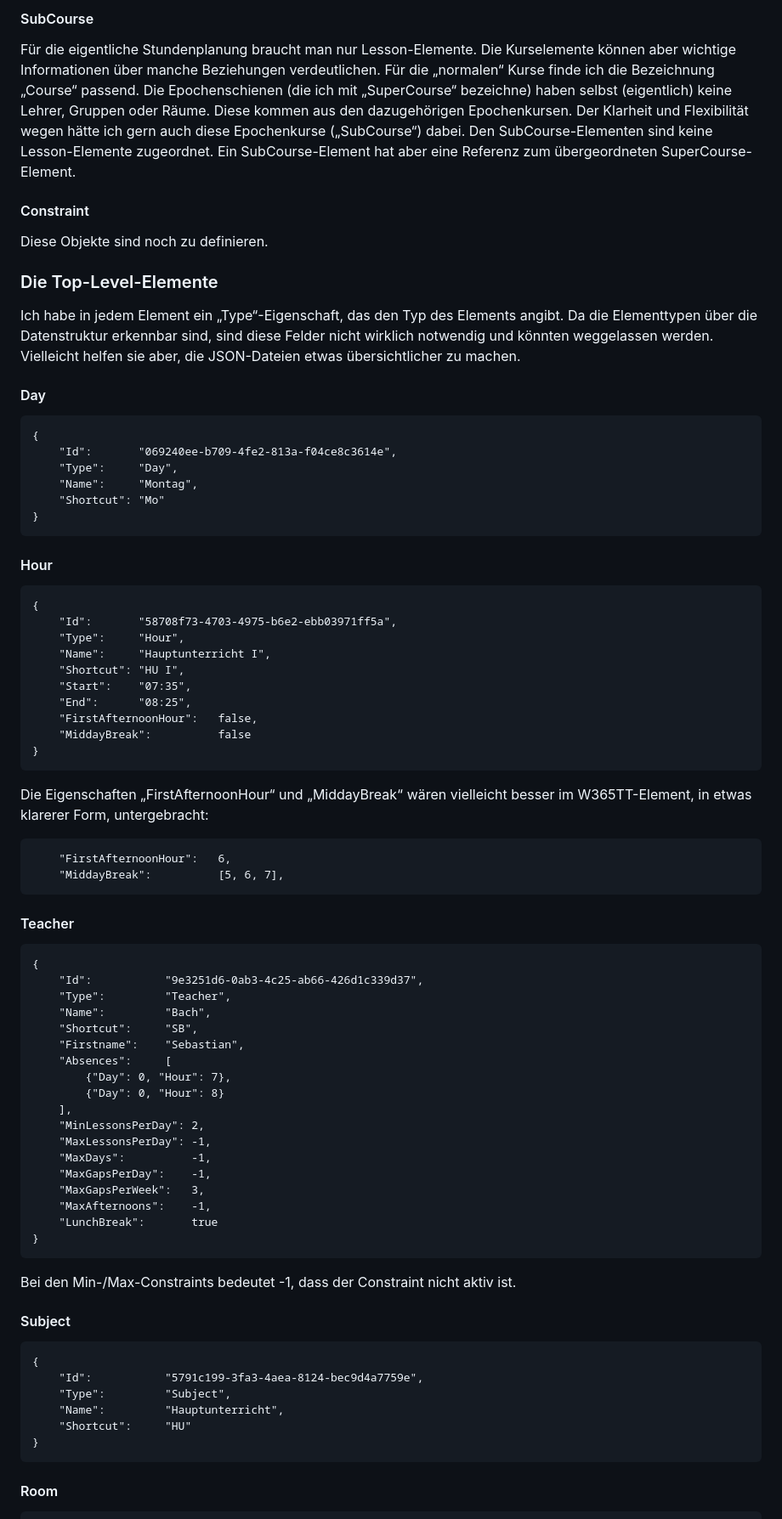
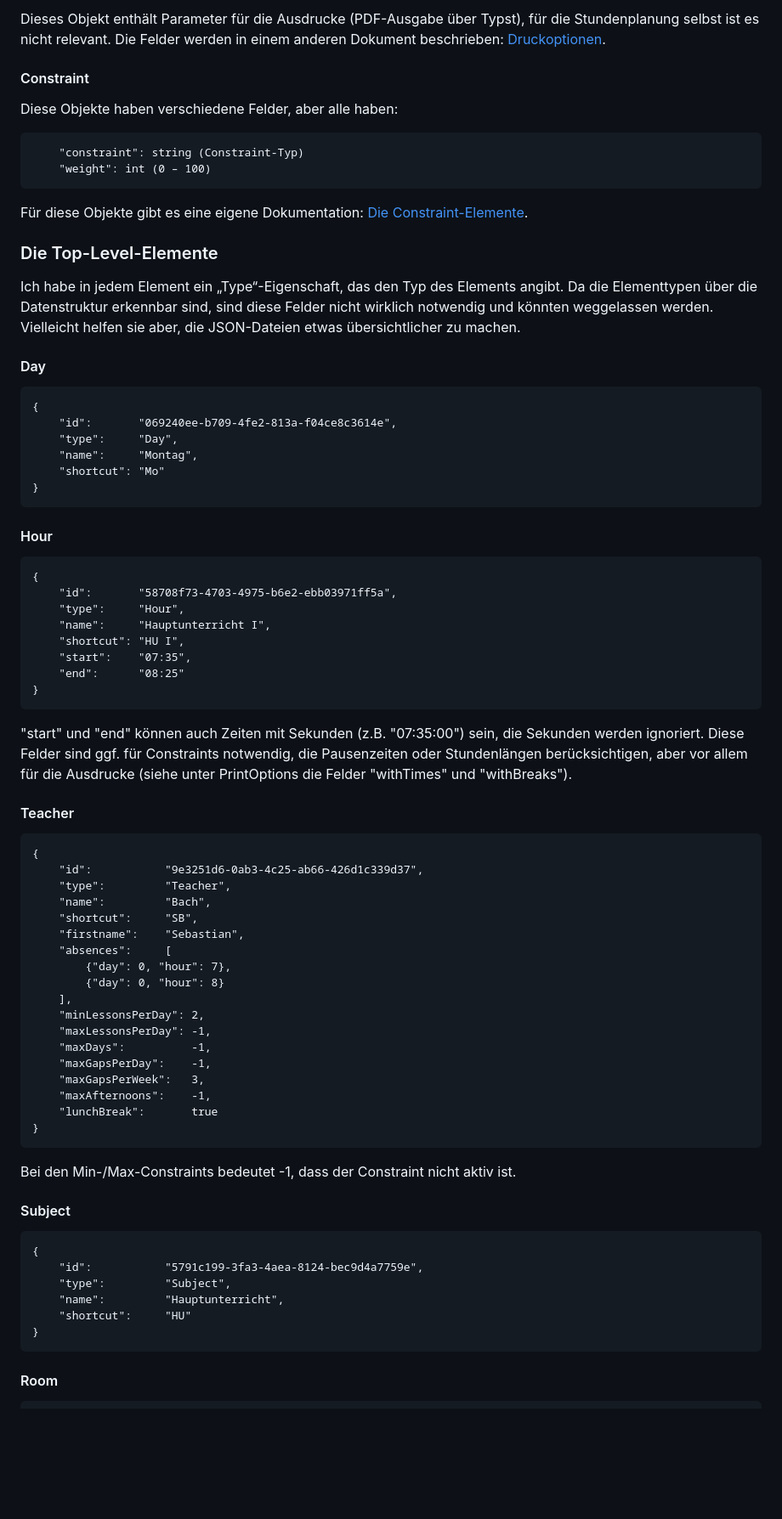
Before and after one commit to gradgrind/W365toFET, a Markdown page: docs/stundenplanschnittstelle.md, the part around one of its changes. Shown at 85% size. Drawn GitHub-style; blank space fills up the shorter version.

````diff
--- a/docs/stundenplanschnittstelle.md
+++ b/docs/stundenplanschnittstelle.md
@@ -80,11 +55,16 @@ Statt über das RoomGroup-Feld der Room-Elemente eine Raumgruppe (die eigentlich
 
-#### SubCourse
-
-Für die eigentliche Stundenplanung braucht man nur Lesson-Elemente. Die Kurselemente können aber wichtige Informationen über manche Beziehungen verdeutlichen. Für die „normalen“ Kurse finde ich die Bezeichnung „Course“ passend. Die Epochenschienen (die ich mit „SuperCourse“ bezeichne) haben selbst (eigentlich) keine Lehrer, Gruppen oder Räume. Diese kommen aus den dazugehörigen Epochenkursen. Der Klarheit und Flexibilität wegen hätte ich gern auch diese Epochenkurse („SubCourse“) dabei. Den SubCourse-Elementen sind keine Lesson-Elemente zugeordnet. Ein SubCourse-Element hat aber eine Referenz zum übergeordneten SuperCourse-Element.
+Dieses Objekt enthält Parameter für die Ausdrucke (PDF-Ausgabe über Typst), für die Stundenplanung selbst ist es nicht relevant. Die Felder werden in einem anderen Dokument beschrieben: [Druckoptionen](druckoptionen.md#druckoptionen).
 
 #### Constraint
 
-Diese Objekte sind noch zu definieren.
+Diese Objekte haben verschiedene Felder, aber alle haben:
+
+```
+    "constraint": string (Constraint-Typ)
+    "weight": int (0 – 100)
+```
+
+Für diese Objekte gibt es eine eigene Dokumentation: [Die Constraint-Elemente](constraintelemente.md#die-constraint-elemente).
 
 ### Die Top-Level-Elemente
 
@@ -94,10 +74,10 @@ Ich habe in jedem Element ein „Type“-Eigenschaft, das den Typ des Elements a
 
 ```
 {
-    "Id":       "069240ee-b709-4fe2-813a-f04ce8c3614e",
-    "Type":     "Day",
-	"Name":     "Montag",
-	"Shortcut": "Mo"
+    "id":       "069240ee-b709-4fe2-813a-f04ce8c3614e",
+    "type":     "Day",
+	"name":     "Montag",
+	"shortcut": "Mo"
 }
 ```
 
@@ -105,45 +85,38 @@ Ich habe in jedem Element ein „Type“-Eigenschaft, das den Typ des Elements a
 
 ```
 {
-    "Id":       "58708f73-4703-4975-b6e2-ebb03971ff5a",
-    "Type":     "Hour",
-    "Name":     "Hauptunterricht I",
-	"Shortcut": "HU I",
-    "Start":    "07:35",
-	"End":      "08:25",
-	"FirstAfternoonHour":   false,
-	"MiddayBreak":          false
+    "id":       "58708f73-4703-4975-b6e2-ebb03971ff5a",
+    "type":     "Hour",
+    "name":     "Hauptunterricht I",
+	"shortcut": "HU I",
+    "start":    "07:35",
+	"end":      "08:25"
 }
 ```
 
-Die Eigenschaften „FirstAfternoonHour“ und „MiddayBreak“ wären vielleicht besser im W365TT-Element, in etwas klarerer Form, untergebracht:
-
-```
-    "FirstAfternoonHour":   6,
-    "MiddayBreak":          [5, 6, 7],
-```
+"start" und "end" können auch Zeiten mit Sekunden (z.B. "07:35:00") sein, die Sekunden werden ignoriert. Diese Felder sind ggf. für Constraints notwendig, die Pausenzeiten oder Stundenlängen berücksichtigen, aber vor allem für die Ausdrucke (siehe unter PrintOptions die Felder "withTimes" und "withBreaks").
 
 
 #### Teacher
 
 ```
 {
-    "Id":           "9e3251d6-0ab3-4c25-ab66-426d1c339d37",
-    "Type":         "Teacher",
-    "Name":         "Bach",
-	"Shortcut":     "SB",
-	"Firstname":    "Sebastian",
-	"Absences":     [
-        {"Day": 0, "Hour": 7},
-        {"Day": 0, "Hour": 8}
+    "id":           "9e3251d6-0ab3-4c25-ab66-426d1c339d37",
+    "type":         "Teacher",
+    "name":         "Bach",
+	"shortcut":     "SB",
+	"firstname":    "Sebastian",
+	"absences":     [
+        {"day": 0, "hour": 7},
+        {"day": 0, "hour": 8}
     ],
-	"MinLessonsPerDay": 2,
-	"MaxLessonsPerDay": -1,
-	"MaxDays":          -1,
-	"MaxGapsPerDay":    -1,
-    "MaxGapsPerWeek":   3,
-	"MaxAfternoons":    -1,
-    "LunchBreak":       true
+	"minLessonsPerDay": 2,
+	"maxLessonsPerDay": -1,
+	"maxDays":          -1,
+	"maxGapsPerDay":    -1,
+    "maxGapsPerWeek":   3,
+	"maxAfternoons":    -1,
+    "lunchBreak":       true
 }
 ```
 
@@ -153,10 +126,10 @@ Bei den Min-/Max-Constraints bedeutet -1, dass der Constraint nicht aktiv ist.
 
 ```
 {
-    "Id":           "5791c199-3fa3-4aea-8124-bec9d4a7759e",
-    "Type":         "Subject",
-    "Name":         "Hauptunterricht",
-	"Shortcut":     "HU"
+    "id":           "5791c199-3fa3-4aea-8124-bec9d4a7759e",
+    "type":         "Subject",
+    "name":         "Hauptunterricht",
+	"shortcut":     "HU"
 }
 ```
 
````
Also changed, not shown: other parts of docs/stundenplanschnittstelle.md (+122 -144 lines), docs/constraintelemente.md (added, +133 -0 lines), docs/druckoptionen.md (added, +55 -0 lines).
